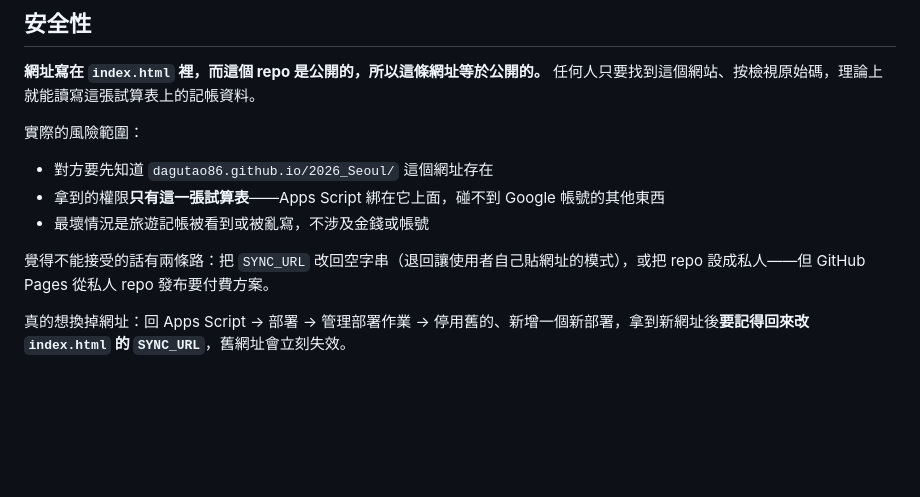
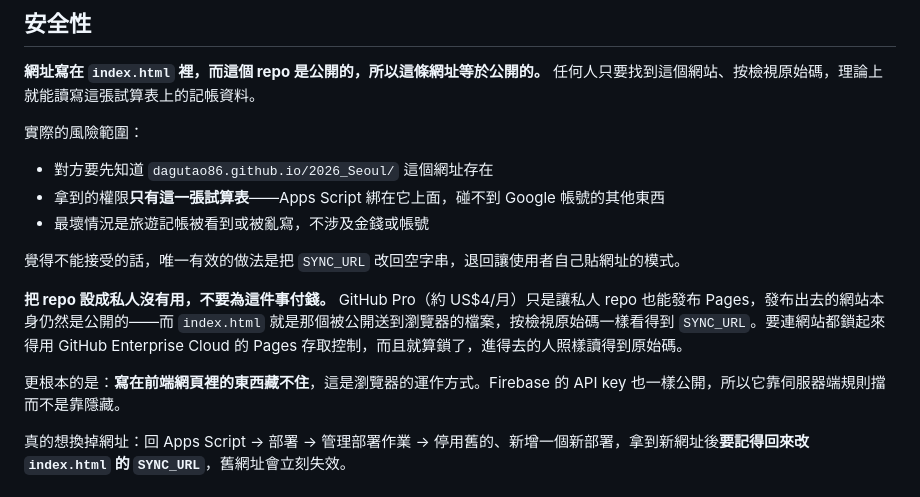
Before and after one commit to Dagutao86/2026_Seoul, a Markdown page: SYNC.md, the part around the change. GitHub-like rendering; blank space fills up the shorter version.

Commit message:
SYNC.md 更正：設成私人 repo 無法隱藏同步網址

```diff
--- a/SYNC.md
+++ b/SYNC.md
@@ -127,7 +127,11 @@ App 第一次開的時候會自動配一組六位代號（例如 `hwg7zz`），
 - 拿到的權限**只有這一張試算表**——Apps Script 綁在它上面，碰不到 Google 帳號的其他東西
 - 最壞情況是旅遊記帳被看到或被亂寫，不涉及金錢或帳號
 
-覺得不能接受的話有兩條路：把 `SYNC_URL` 改回空字串（退回讓使用者自己貼網址的模式），或把 repo 設成私人——但 GitHub Pages 從私人 repo 發布要付費方案。
+覺得不能接受的話，唯一有效的做法是把 `SYNC_URL` 改回空字串，退回讓使用者自己貼網址的模式。
+
+**把 repo 設成私人沒有用，不要為這件事付錢。** GitHub Pro（約 US$4/月）只是讓私人 repo 也能發布 Pages，發布出去的網站本身仍然是公開的——而 `index.html` 就是那個被公開送到瀏覽器的檔案，按檢視原始碼一樣看得到 `SYNC_URL`。要連網站都鎖起來得用 GitHub Enterprise Cloud 的 Pages 存取控制，而且就算鎖了，進得去的人照樣讀得到原始碼。
+
+更根本的是：**寫在前端網頁裡的東西藏不住**，這是瀏覽器的運作方式。Firebase 的 API key 也一樣公開，所以它靠伺服器端規則擋而不是靠隱藏。
 
 真的想換掉網址：回 Apps Script → 部署 → 管理部署作業 → 停用舊的、新增一個新部署，拿到新網址後**要記得回來改 `index.html` 的 `SYNC_URL`**，舊網址會立刻失效。
 
```
